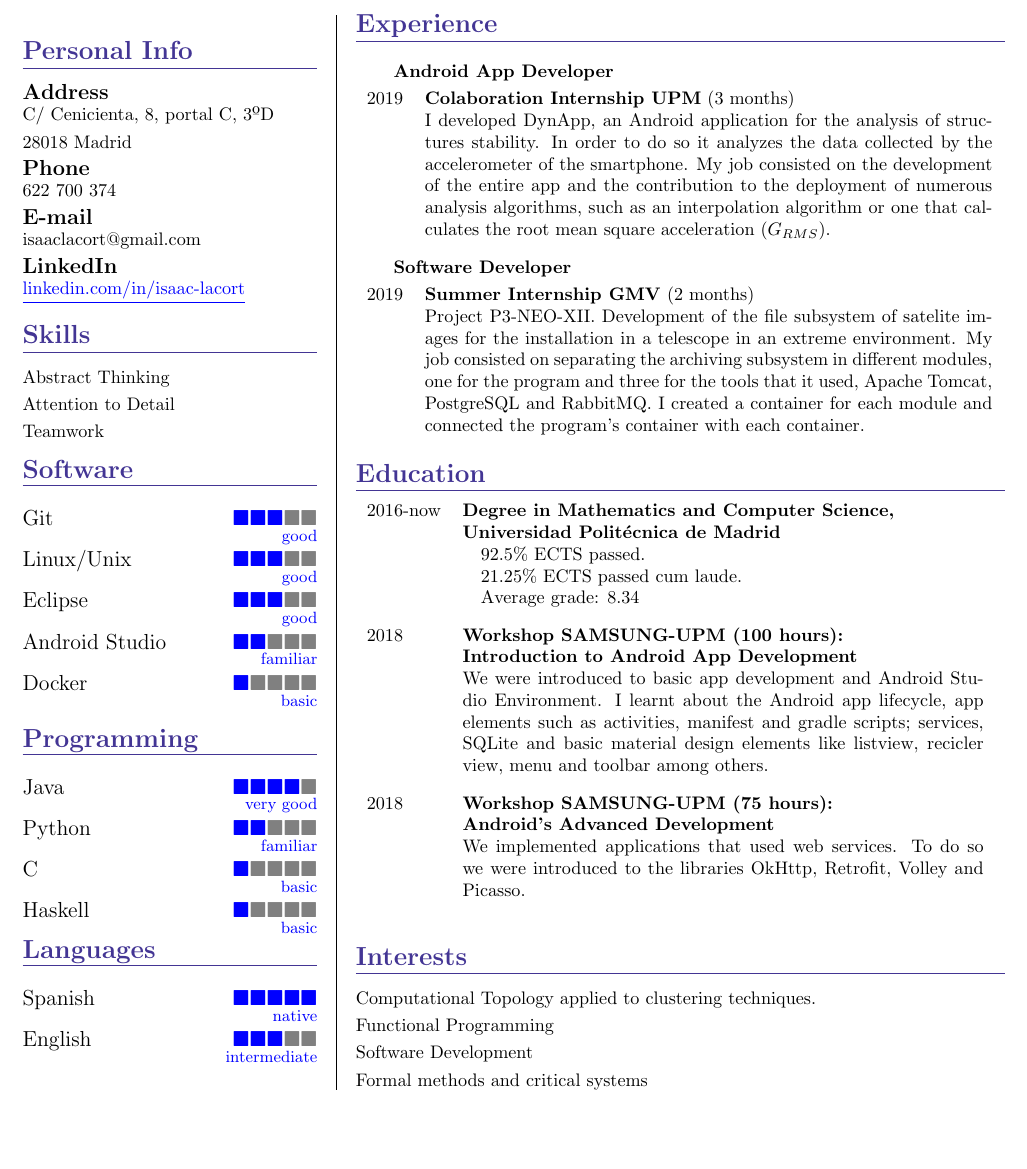
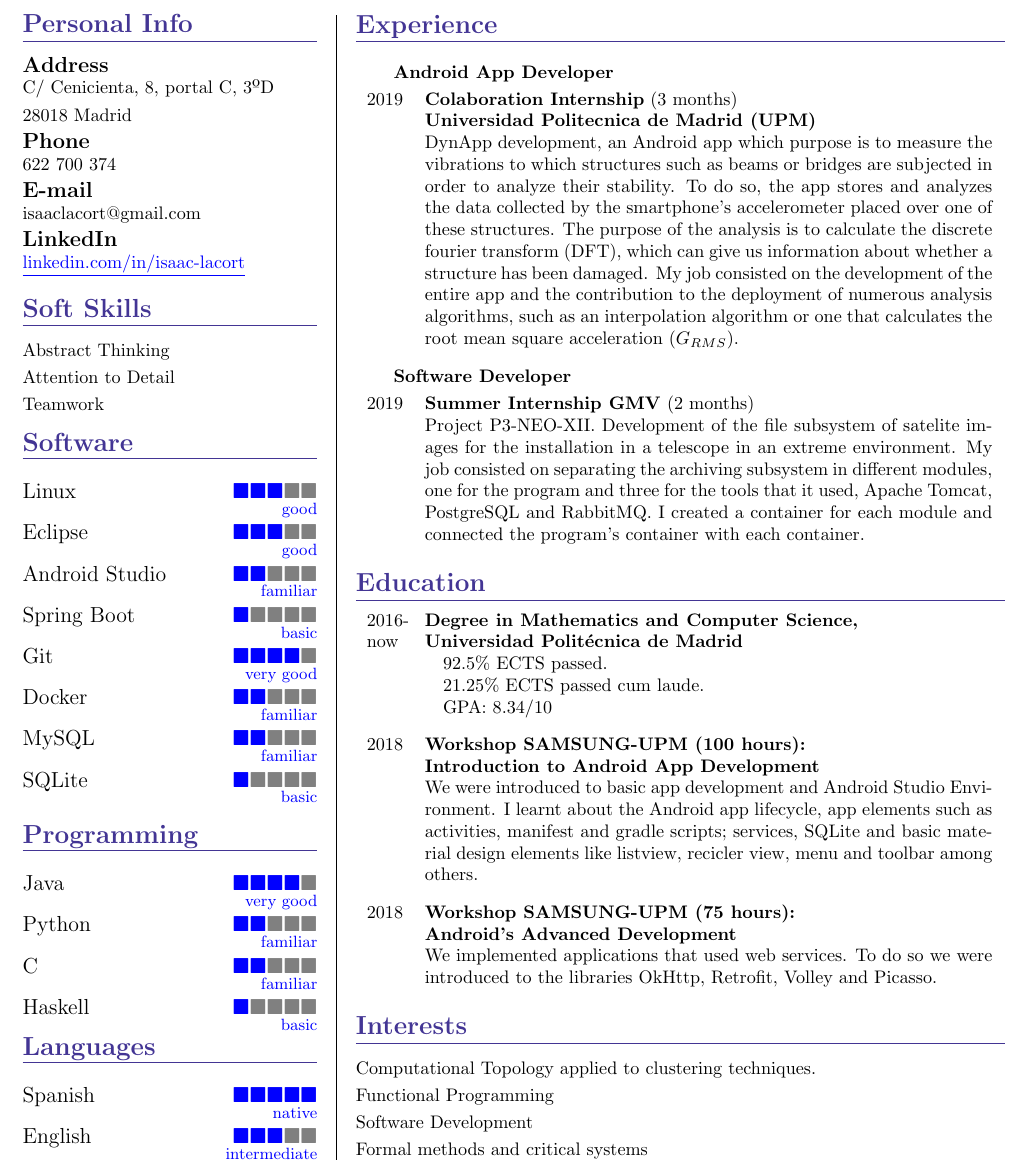
Before and after one commit to isaaclm26/curriculum, a LaTeX CV (curriculum.tex): part of the page, cut so that both start at the same text, the shorter picture padded with empty space. Compiled offline with pdfLaTeX.

Commit message:
Descripción de DynApp mejorada

```diff
--- a/curriculum.tex
+++ b/curriculum.tex
@@ -63,7 +63,7 @@
   \href{https://www.linkedin.com/in/isaac-lacort-706725168/}{\textcolor{blue}{\underline{linkedin.com/in/isaac-lacort}}}
 
   \vspace{0.3cm}
-  \textbf{\Large{\color{BlueViolet}Skills}}\\[-0.25cm]
+  \textbf{\Large{\color{BlueViolet}Soft Skills}}\\[-0.25cm]
   {\color{BlueViolet} \rule{\linewidth}{0.1mm} }\\[-0.25cm]
   Abstract Thinking
 
@@ -74,10 +74,7 @@
   \vspace{0.3cm}
   \textbf{\Large{\color{BlueViolet}Software}}\\[-0.25cm]
   {\color{BlueViolet} \rule{\linewidth}{0.1mm} }\\
-  \large Git \hfill $\color{blue} \blacksquare\color{blue} \blacksquare \color{blue} \blacksquare \color{gray} \blacksquare  \color{gray} \blacksquare$  \\[-0.8mm]
-  \null\hfill \small{ $\color{blue} \textnormal{good}$}
-
-  \large Linux/Unix \hfill $\color{blue} \blacksquare\color{blue} \blacksquare \color{blue} \blacksquare \color{gray} \blacksquare  \color{gray} \blacksquare$  \\[-0.8mm]
+  \large Linux \hfill $\color{blue} \blacksquare\color{blue} \blacksquare \color{blue} \blacksquare \color{gray} \blacksquare  \color{gray} \blacksquare$  \\[-0.8mm]
   \null\hfill \small{ $\color{blue} \textnormal{good}$}
 
   \large Eclipse \hfill $\color{blue} \blacksquare\color{blue} \blacksquare \color{blue} \blacksquare \color{gray} \blacksquare  \color{gray} \blacksquare$  \\[-0.8mm]
@@ -86,7 +83,19 @@
   \large Android Studio \hfill $\color{blue} \blacksquare\color{blue} \blacksquare \color{gray} \blacksquare \color{gray} \blacksquare  \color{gray} \blacksquare$  \\[-0.8mm]
   \null\hfill \small{ $\color{blue} \textnormal{familiar}$}
 
-  \large Docker \hfill $\color{blue} \blacksquare\color{gray} \blacksquare \color{gray} \blacksquare \color{gray} \blacksquare  \color{gray} \blacksquare$  \\[-0.8mm]
+  \large Spring Boot \hfill $\color{blue} \blacksquare\color{gray} \blacksquare \color{gray} \blacksquare \color{gray} \blacksquare  \color{gray} \blacksquare$  \\[-0.8mm]
+  \null\hfill \small{ $\color{blue} \textnormal{basic}$}
+
+  \large Git \hfill $\color{blue} \blacksquare\color{blue} \blacksquare \color{blue} \blacksquare \color{blue} \blacksquare  \color{gray} \blacksquare$  \\[-0.8mm]
+  \null\hfill \small{ $\color{blue} \textnormal{very good}$}
+
+  \large Docker \hfill $\color{blue} \blacksquare\color{blue} \blacksquare \color{gray} \blacksquare \color{gray} \blacksquare  \color{gray} \blacksquare$  \\[-0.8mm]
+  \null\hfill \small{ $\color{blue} \textnormal{familiar}$}
+
+  \large MySQL \hfill $\color{blue} \blacksquare\color{blue} \blacksquare \color{gray} \blacksquare \color{gray} \blacksquare  \color{gray} \blacksquare$  \\[-0.8mm]
+  \null\hfill \small{ $\color{blue} \textnormal{familiar}$}
+
+  \large SQLite \hfill $\color{blue} \blacksquare\color{gray} \blacksquare \color{gray} \blacksquare \color{gray} \blacksquare  \color{gray} \blacksquare$  \\[-0.8mm]
   \null\hfill \small{ $\color{blue} \textnormal{basic}$}
 
   \vspace{0.3cm}
@@ -98,8 +107,8 @@
   \large Python \hfill $\color{blue} \blacksquare\color{blue} \blacksquare \color{gray} \blacksquare \color{gray} \blacksquare  \color{gray} \blacksquare$  \\[-0.8mm]
   \null\hfill \small{ $\color{blue} \textnormal{familiar}$}
 
-  \large C \hfill $\color{blue} \blacksquare \color{gray} \blacksquare \color{gray} \blacksquare \color{gray} \blacksquare  \color{gray} \blacksquare$  \\[-0.8mm]
-  \null\hfill \small{ $\color{blue} \textnormal{basic}$}
+  \large C \hfill $\color{blue} \blacksquare \color{blue} \blacksquare \color{gray} \blacksquare \color{gray} \blacksquare  \color{gray} \blacksquare$  \\[-0.8mm]
+  \null\hfill \small{ $\color{blue} \textnormal{familiar}$}
 
   \large Haskell \hfill $\color{blue} \blacksquare \color{gray} \blacksquare \color{gray} \blacksquare \color{gray} \blacksquare  \color{gray} \blacksquare$  \\[-0.8mm]
   \null\hfill \small{ $\color{blue} \textnormal{basic}$}
@@ -121,8 +130,9 @@
   {\color{BlueViolet} \rule{\linewidth}{0.1mm} }\\[-0.05cm]
   \begin{tabular}{l l}
     \multicolumn{2}{p{6cm}}{\hspace{0.40cm} \textbf{Android App Developer}}\\[0.1cm]
-    2019 & \textbf{Colaboration Internship UPM} (3 months)\\
-         & \multicolumn{1}{p{11cm}}{I developed DynApp, an Android application for the analysis of structures stability. In order to do so it analyzes the data collected by the accelerometer of the smartphone. My job consisted on the development of the entire app and the contribution to the deployment of numerous analysis algorithms, such as an interpolation algorithm or one that calculates the root mean square acceleration ($G_{RMS}$).}\\ \\[-0.1cm]
+    2019 & \textbf{Colaboration Internship} (3 months)\\
+         & \textbf{Universidad Politecnica de Madrid (UPM)} \\
+         & \multicolumn{1}{p{11cm}}{DynApp development, an Android app which purpose is to measure the vibrations to which structures such as beams or bridges are subjected in order to analyze their stability. To do so, the app stores and analyzes the data collected by the smartphone's accelerometer placed over one of these structures. The purpose of the analysis is to calculate the discrete fourier transform (DFT), which can give us information about whether a structure has been damaged. My job consisted on the development of the entire app and the contribution to the deployment of numerous analysis algorithms, such as an interpolation algorithm or one that calculates the root mean square acceleration ($G_{RMS}$).}\\ \\[-0.1cm]
     \multicolumn{2}{p{6cm}}{\hspace{0.40cm} \textbf{Software Developer}}\\[0.1cm]
     2019 & \textbf{Summer Internship GMV} (2 months)\\
          & \multicolumn{1}{p{11cm}}{Project P3-NEO-XII. Development of the file subsystem of satelite images for the installation in a telescope in an extreme environment. My job consisted on separating the archiving subsystem in different modules, one for the program and three for the tools that it used, Apache Tomcat, PostgreSQL and RabbitMQ. I created a container for each module and connected the program's container with each container.} \\
@@ -132,16 +142,16 @@
   \textbf{\Large{\color{BlueViolet}Education}}\\[-0.25cm]
   {\color{BlueViolet} \rule{\linewidth}{0.1mm} }\\[-0.25cm]
   \begin{tabular}{l l}
-    2016-now& \textbf{Degree in Mathematics and Computer Science,} \\  & \textbf{Universidad Politécnica de Madrid}\\
+    \multicolumn{1}{p{0.6cm}}{2016-now}& \multicolumn{1}{p{8.4cm}}{\textbf{Degree in Mathematics and Computer Science, Universidad Politécnica de Madrid} }\\
          & \normalsize \quad $92.5\%$ ECTS passed.\\
             & \normalsize \quad $21.25\%$ ECTS passed cum laude.\\
-         & \normalsize \quad Average grade: $8.34$ \\[0.3cm]
+         & \normalsize \quad GPA: $8.34/10$ \\[0.3cm]
     2018 & \textbf{Workshop SAMSUNG-UPM (100 hours):} \\ & \textbf{Introduction to Android App Development} \\
-         & \multicolumn{1}{p{10.1cm}}{\normalsize We were introduced to basic app development and Android Studio Environment. I learnt about the Android app lifecycle, app elements such as activities, manifest and gradle scripts; services, SQLite and basic material design elements like listview, recicler view, menu and toolbar among others.} \\ \\[-0.12cm]
+         & \multicolumn{1}{p{11cm}}{\normalsize We were introduced to basic app development and Android Studio Environment. I learnt about the Android app lifecycle, app elements such as activities, manifest and gradle scripts; services, SQLite and basic material design elements like listview, recicler view, menu and toolbar among others.} \\ \\[-0.12cm]
     2018 & \textbf{Workshop SAMSUNG-UPM (75 hours):} \\ & \textbf{Android's Advanced Development} \\
-         & \multicolumn{1}{p{10.1cm}}{\normalsize We implemented applications that used web services. To do so we were introduced to the libraries OkHttp, Retrofit, Volley and Picasso.} \\ \\[0.3cm]
-
+         & \multicolumn{1}{p{11cm}}{\normalsize We implemented applications that used web services. To do so we were introduced to the libraries OkHttp, Retrofit, Volley and Picasso.} \\
   \end{tabular}
+  \vspace{0.3cm}
 
   \textbf{\Large{\color{BlueViolet}Interests}}\\[-0.25cm]
   {\color{BlueViolet} \rule{\linewidth}{0.1mm} }\\[-0.25cm]
```
Also changed, not shown: curriculum.pdf.
